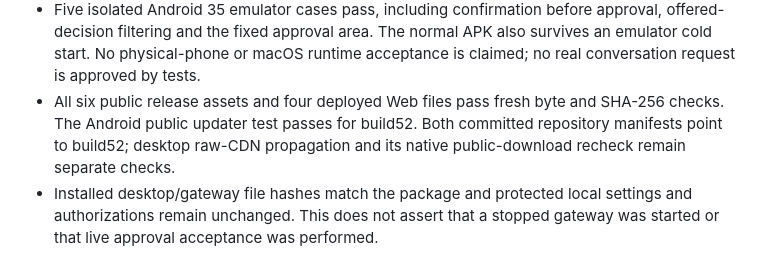
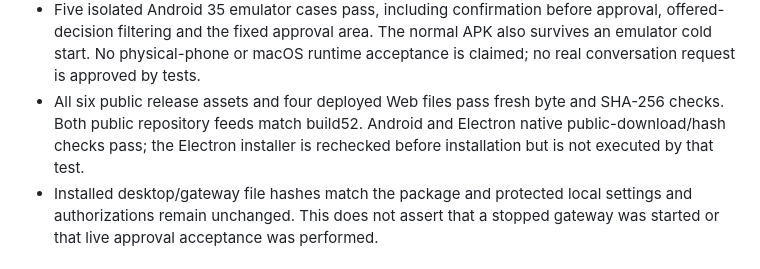
Before and after one commit to 702165405/CXPalm, a Markdown page: VERIFICATION.md, the part around the change. Rendered like a GitHub page.

Commit message:
docs: confirm both build52 native updater paths

```diff
--- a/VERIFICATION.md
+++ b/VERIFICATION.md
@@ -23,9 +23,9 @@ Private test evidence is not part of the source repository.
   APK also survives an emulator cold start. No physical-phone or macOS runtime
   acceptance is claimed; no real conversation request is approved by tests.
 - All six public release assets and four deployed Web files pass fresh byte
-  and SHA-256 checks. The Android public updater test passes for build52.
-  Both committed repository manifests point to build52; desktop raw-CDN
-  propagation and its native public-download recheck remain separate checks.
+  and SHA-256 checks. Both public repository feeds match build52. Android and
+  Electron native public-download/hash checks pass; the Electron installer is
+  rechecked before installation but is not executed by that test.
 - Installed desktop/gateway file hashes match the package and protected local
   settings and authorizations remain unchanged. This does not assert that a
   stopped gateway was started or that live approval acceptance was performed.
```
